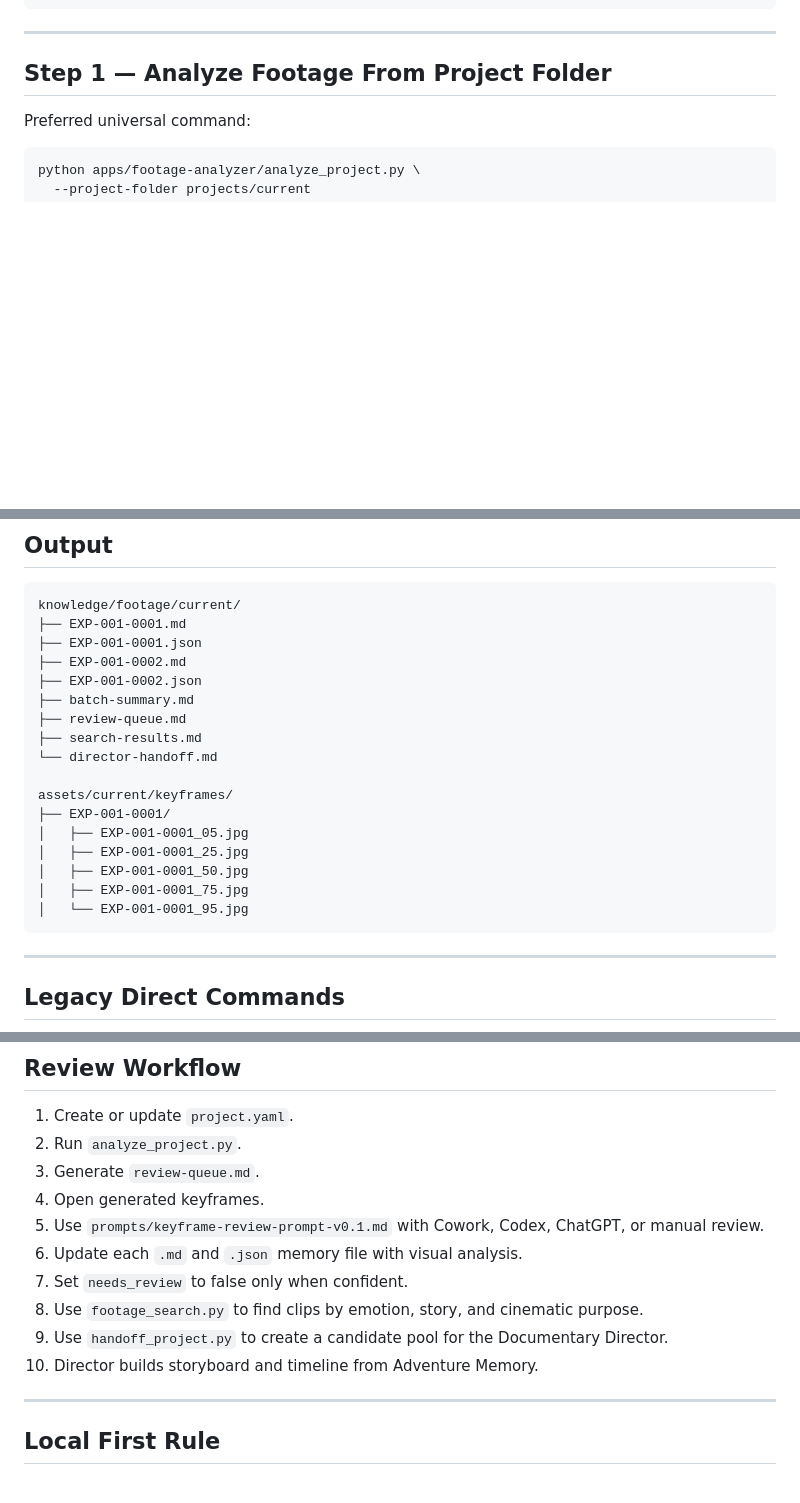
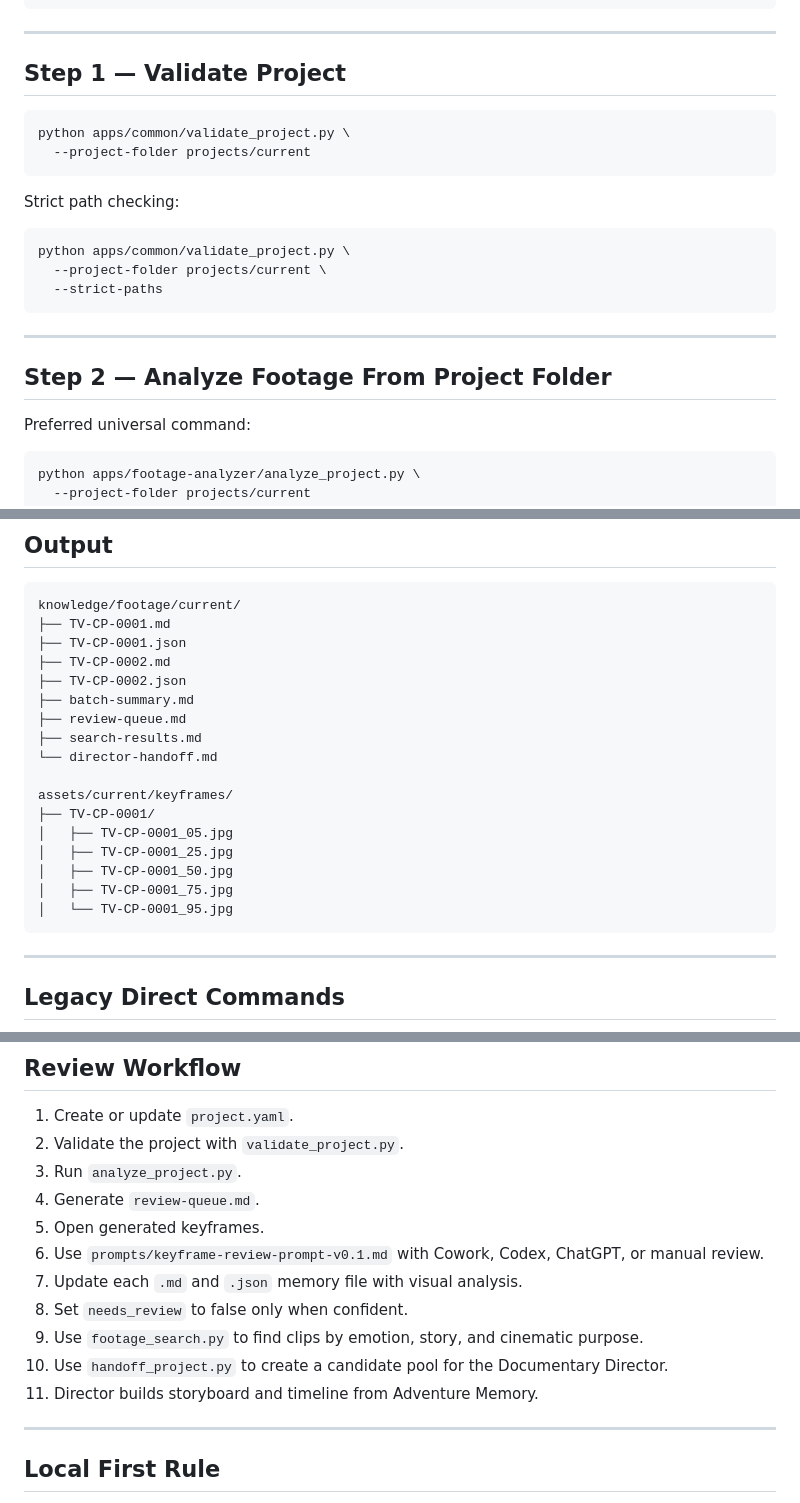
Before and after one commit to levkim/turvis-cinematic-os, a Markdown page: apps/footage-analyzer/README.md, 3 parts joined by grey strips. Rendered like a GitHub page; blank space fills up the shorter version.

Commit message:
Document project validation workflow

````diff
--- a/apps/footage-analyzer/README.md
+++ b/apps/footage-analyzer/README.md
@@ -93,7 +94,24 @@ paths:
 
 ---
 
-## Step 1 — Analyze Footage From Project Folder
+## Step 1 — Validate Project
+
+```bash
+python apps/common/validate_project.py \
+  --project-folder projects/current
+```
+
+Strict path checking:
+
+```bash
+python apps/common/validate_project.py \
+  --project-folder projects/current \
+  --strict-paths
+```
+
+---
+
+## Step 2 — Analyze Footage From Project Folder
 
 Preferred universal command:
 
@@ -177,22 +195,22 @@ python apps/footage-analyzer/handoff_project.py \
 
 ```text
 knowledge/footage/current/
-├── EXP-001-0001.md
-├── EXP-001-0001.json
-├── EXP-001-0002.md
-├── EXP-001-0002.json
+├── TV-CP-0001.md
+├── TV-CP-0001.json
+├── TV-CP-0002.md
+├── TV-CP-0002.json
 ├── batch-summary.md
 ├── review-queue.md
 ├── search-results.md
 └── director-handoff.md
 
 assets/current/keyframes/
-├── EXP-001-0001/
-│   ├── EXP-001-0001_05.jpg
-│   ├── EXP-001-0001_25.jpg
-│   ├── EXP-001-0001_50.jpg
-│   ├── EXP-001-0001_75.jpg
-│   └── EXP-001-0001_95.jpg
+├── TV-CP-0001/
+│   ├── TV-CP-0001_05.jpg
+│   ├── TV-CP-0001_25.jpg
+│   ├── TV-CP-0001_50.jpg
+│   ├── TV-CP-0001_75.jpg
+│   └── TV-CP-0001_95.jpg
 ```
 
 ---
@@ -213,15 +231,16 @@ But the recommended workflow is project-folder based.
 ## Review Workflow
 
 1. Create or update `project.yaml`.
-2. Run `analyze_project.py`.
-3. Generate `review-queue.md`.
-4. Open generated keyframes.
-5. Use `prompts/keyframe-review-prompt-v0.1.md` with Cowork, Codex, ChatGPT, or manual review.
-6. Update each `.md` and `.json` memory file with visual analysis.
-7. Set `needs_review` to false only when confident.
-8. Use `footage_search.py` to find clips by emotion, story, and cinematic purpose.
-9. Use `handoff_project.py` to create a candidate pool for the Documentary Director.
-10. Director builds storyboard and timeline from Adventure Memory.
+2. Validate the project with `validate_project.py`.
+3. Run `analyze_project.py`.
+4. Generate `review-queue.md`.
+5. Open generated keyframes.
+6. Use `prompts/keyframe-review-prompt-v0.1.md` with Cowork, Codex, ChatGPT, or manual review.
+7. Update each `.md` and `.json` memory file with visual analysis.
+8. Set `needs_review` to false only when confident.
+9. Use `footage_search.py` to find clips by emotion, story, and cinematic purpose.
+10. Use `handoff_project.py` to create a candidate pool for the Documentary Director.
+11. Director builds storyboard and timeline from Adventure Memory.
 
 ---
 
````
Also changed, not shown: other parts of apps/footage-analyzer/README.md (+7 -6 lines).
